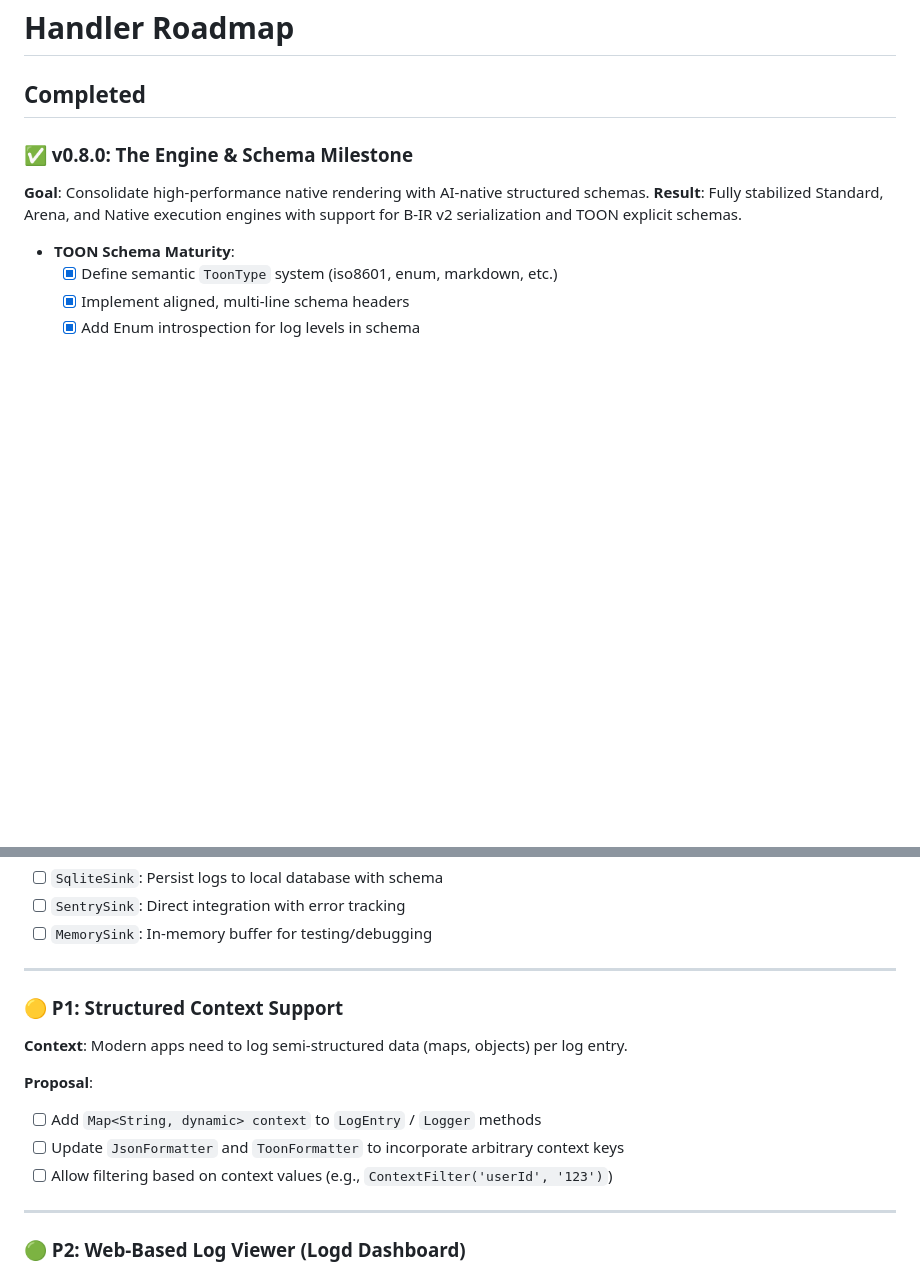
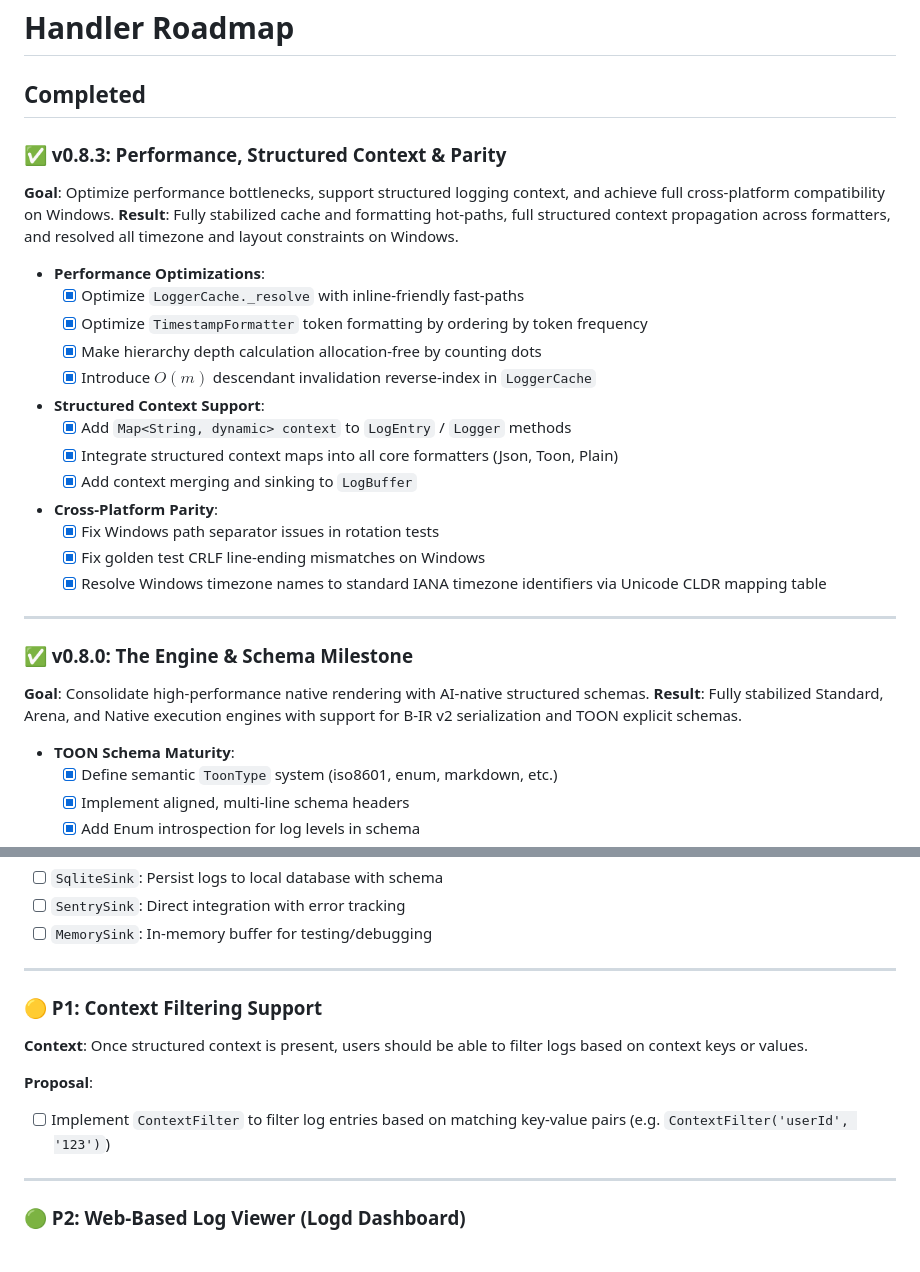
Before and after one commit to pooriaaskarim/logd, a Markdown page: doc/handler/roadmap.md, 2 parts joined by grey strips. Drawn GitHub-style; blank space fills up the shorter version.

Commit message:
docs: update changelog and roadmap for v0.8.3 release

```diff
--- a/doc/handler/roadmap.md
+++ b/doc/handler/roadmap.md
@@ -1,6 +1,25 @@
 # Handler Roadmap
 
 ## Completed
+
+### ✅ v0.8.3: Performance, Structured Context & Parity
+**Goal**: Optimize performance bottlenecks, support structured logging context, and achieve full cross-platform compatibility on Windows.
+**Result**: Fully stabilized cache and formatting hot-paths, full structured context propagation across formatters, and resolved all timezone and layout constraints on Windows.
+* **Performance Optimizations**:
+  - [x] Optimize `LoggerCache._resolve` with inline-friendly fast-paths
+  - [x] Optimize `TimestampFormatter` token formatting by ordering by token frequency
+  - [x] Make hierarchy depth calculation allocation-free by counting dots
+  - [x] Introduce $O(m)$ descendant invalidation reverse-index in `LoggerCache`
+* **Structured Context Support**:
+  - [x] Add `Map<String, dynamic> context` to `LogEntry` / `Logger` methods
+  - [x] Integrate structured context maps into all core formatters (Json, Toon, Plain)
+  - [x] Add context merging and sinking to `LogBuffer`
+* **Cross-Platform Parity**:
+  - [x] Fix Windows path separator issues in rotation tests
+  - [x] Fix golden test CRLF line-ending mismatches on Windows
+  - [x] Resolve Windows timezone names to standard IANA timezone identifiers via Unicode CLDR mapping table
+
+---
 
 ### ✅ v0.8.0: The Engine & Schema Milestone
 **Goal**: Consolidate high-performance native rendering with AI-native structured schemas.
@@ -133,13 +152,11 @@
 
 ---
 
-### 🟡 P1: Structured Context Support
-**Context**: Modern apps need to log semi-structured data (maps, objects) per log entry.
+### 🟡 P1: Context Filtering Support
+**Context**: Once structured context is present, users should be able to filter logs based on context keys or values.
 
 **Proposal**:
-- [ ] Add `Map<String, dynamic> context` to `LogEntry` / `Logger` methods
-- [ ] Update `JsonFormatter` and `ToonFormatter` to incorporate arbitrary context keys
-- [ ] Allow filtering based on context values (e.g., `ContextFilter('userId', '123')`)
+- [ ] Implement `ContextFilter` to filter log entries based on matching key-value pairs (e.g. `ContextFilter('userId', '123')`)
 
 ---
 
```
Also changed, not shown: packages/logd/CHANGELOG.md (+6 -2 lines).
